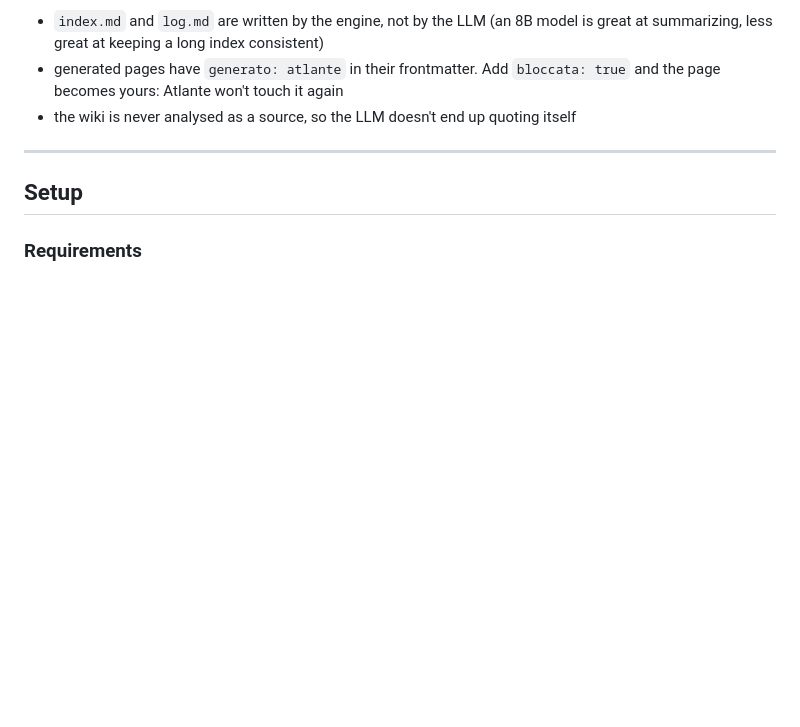
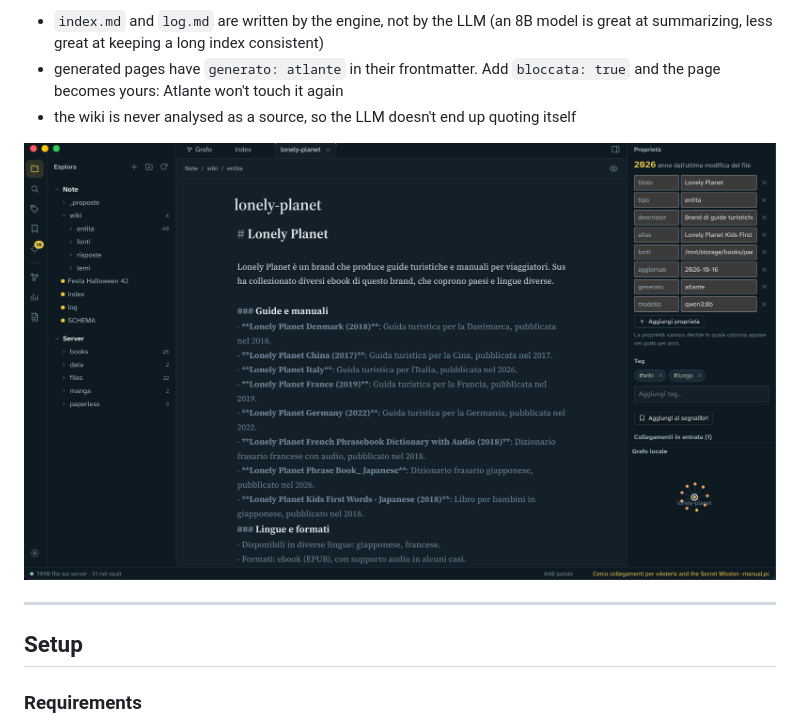
Before and after one commit to SusannaKay/MacOs_atlante, a Markdown page: README.md, the part around one of its changes. Drawn GitHub-style; pictures changed too: docs/wiki-page.png (added); blank space fills up the shorter version.

Commit message:
README: add screenshots of the graph and a wiki page

```diff
--- a/README.md
+++ b/README.md
@@ -68,6 +68,8 @@ The wiki follows Andrej Karpathy's "LLM Wiki" idea: instead of a database-backed
 - `index.md` and `log.md` are written by the engine, not by the LLM (an 8B model is great at summarizing, less great at keeping a long index consistent)
 - generated pages have `generato: atlante` in their frontmatter. Add `bloccata: true` and the page becomes yours: Atlante won't touch it again
 - the wiki is never analysed as a source, so the LLM doesn't end up quoting itself
+
+![A wiki page written by qwen3:8b, with its properties and local graph](docs/wiki-page.png)
 
 ---
 
```
Also changed, not shown: other parts of README.md (+1 -1 lines), docs/graph.png (added).
